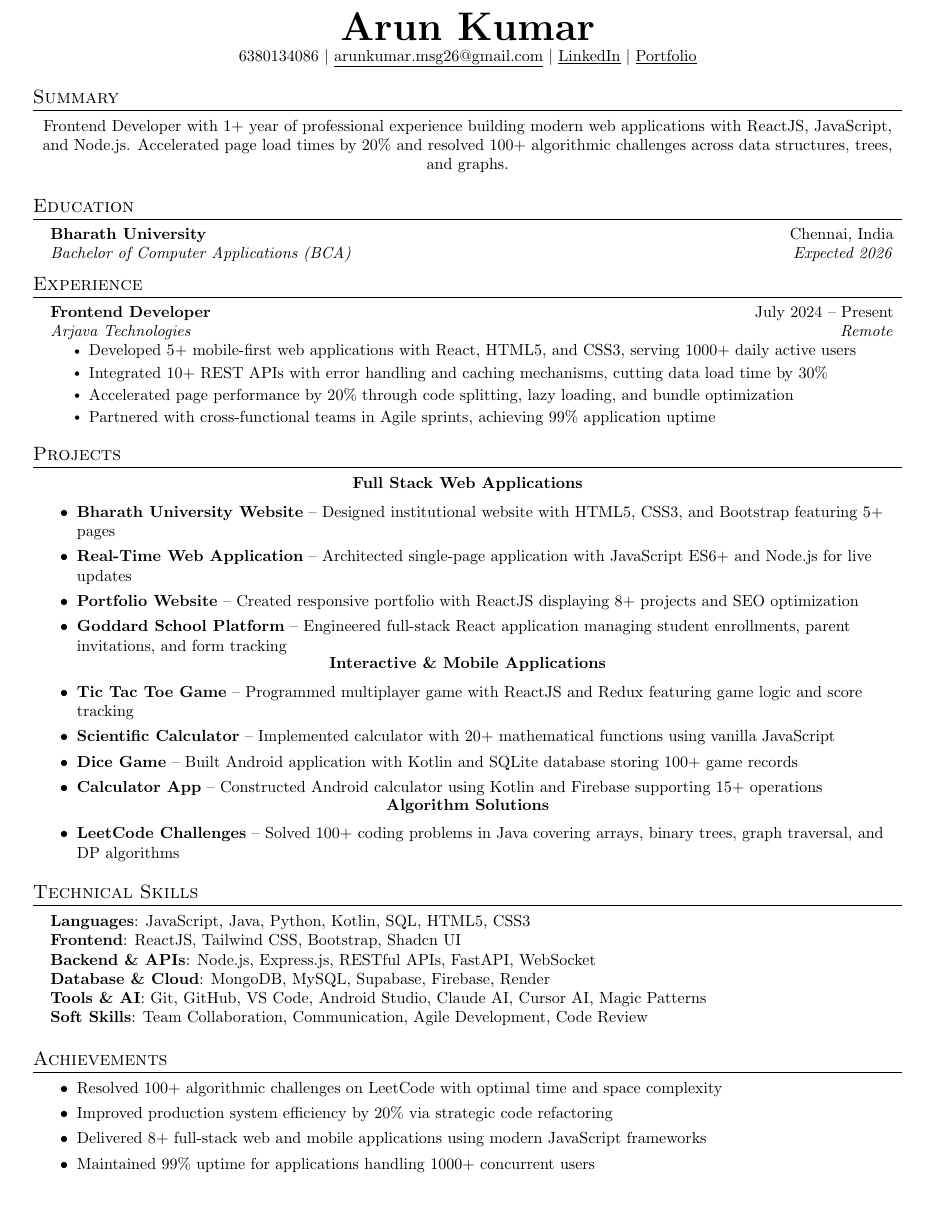
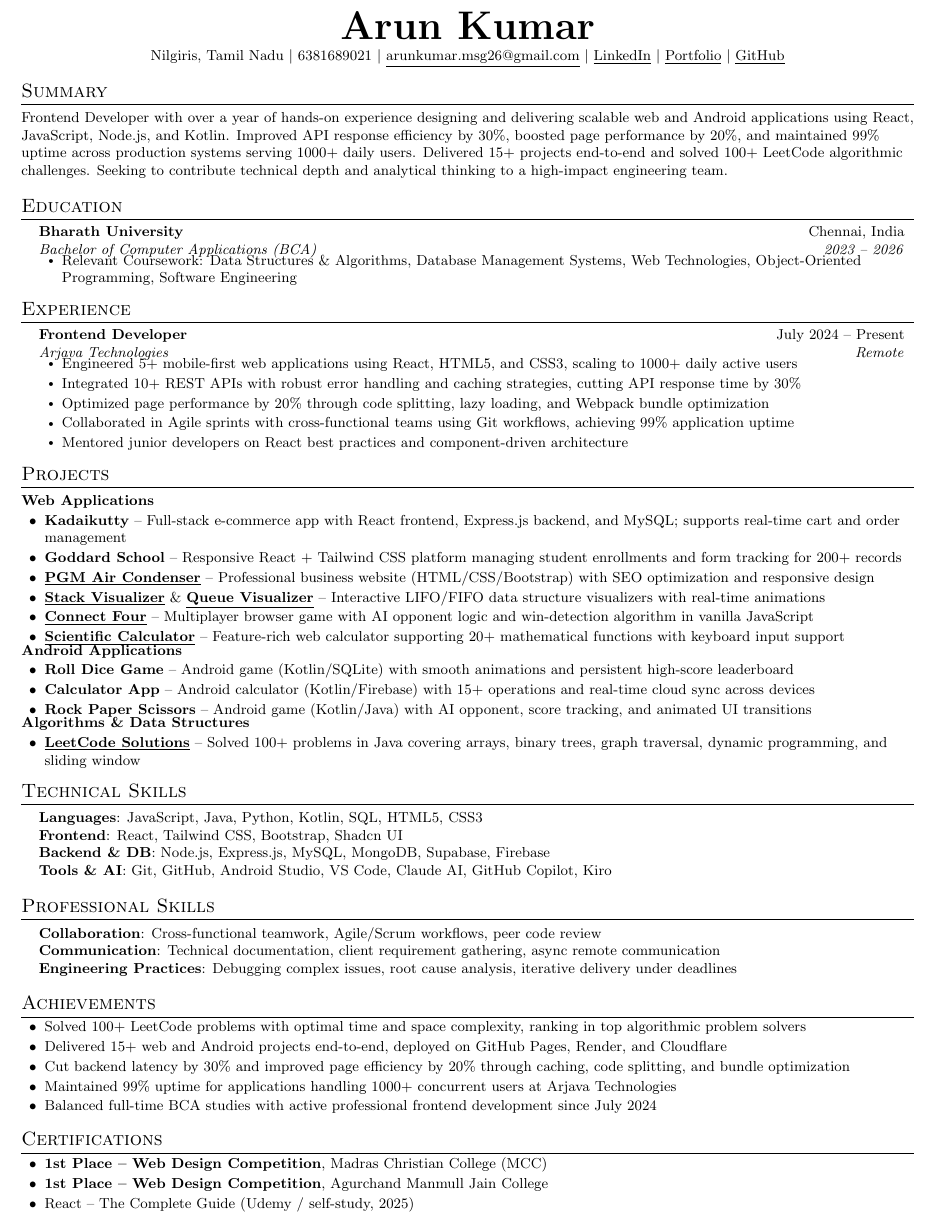
Before and after one commit to Arunkumar-Arjava/portfolio, a LaTeX CV (resume/Arunkumar_Resume_Professional.tex): part of the page, cut so that both start at the same text, the shorter picture padded with empty space. Compiled offline with pdfLaTeX.

Commit message:
Resume updated

```diff
--- a/resume/Arunkumar_Resume_Professional.tex
+++ b/resume/Arunkumar_Resume_Professional.tex
@@ -5,7 +5,7 @@
 % License : MIT
 %------------------------
 
-  \documentclass[letterpaper,11pt]{article}
+\documentclass[letterpaper,10pt]{article}
 
 \usepackage{latexsym}
 \usepackage[empty]{fullpage}
@@ -73,13 +56,6 @@
     \begin{tabular*}{0.97\textwidth}[t]{l@{\extracolsep{\fill}}r}
       \textbf{#1} & #2 \\
       \textit{\small#3} & \textit{\small #4} \\
-      \end{tabular*}\vspace{-7pt}
-  }
-
-  \newcommand{\resumeSubSubheading}[2]{
-      \item
-      \begin{tabular*}{0.97\textwidth}{l@{\extracolsep{\fill}}r}
-        \textit{\small#1} & \textit{\small #2} \\
     \end{tabular*}\vspace{-7pt}
 }
 
@@ -107,93 +79,109 @@
 
 %----------HEADING----------
 \begin{center}
-      \textbf{\Huge \scshape Arun Kumar} \\ \vspace{1pt}
-      \small 6380134086 $|$ \href{mailto:arunkumar.msg@gmail.com}{\underline{arunkumar.msg26@gmail.com}} $|$
+    \textbf{\Huge \scshape Arun Kumar} \\ \vspace{2pt}
+    \small Nilgiris, Tamil Nadu $|$
+    6381689021 $|$
+    \href{mailto:arunkumar.msg26@gmail.com}{\underline{arunkumar.msg26@gmail.com}} $|$
     \href{https://www.linkedin.com/in/arun-kumar-862981293}{\underline{LinkedIn}} $|$
-      \href{https://arunkumar-arjava.github.io/portfolio/index.html}{\underline{Portfolio}}
-
+    \href{https://arunkumar-arjava.github.io/portfolio/}{\underline{Portfolio}} $|$
+    \href{https://github.com/Arunkumar-Arjava}{\underline{GitHub}}
+\end{center}
 
 %-----------SUMMARY-----------
 \section{Summary}
-    \small{Frontend Developer with 1+ year of professional experience building modern web applications with ReactJS, JavaScript, and Node.js. Accelerated page load times by 20\% and resolved 100+ algorithmic challenges across data structures, trees, and graphs.}
-
+  \small{Frontend Developer with over a year of hands-on experience designing and delivering scalable web and Android applications using React, JavaScript, Node.js, and Kotlin. Improved API response efficiency by 30\%, boosted page performance by 20\%, and maintained 99\% uptime across production systems serving 1000+ daily users. Delivered 15+ projects end-to-end and solved 100+ LeetCode algorithmic challenges. Seeking to contribute technical depth and analytical thinking to a high-impact engineering team.}
 
 %-----------EDUCATION-----------
 \section{Education}
   \resumeSubHeadingListStart
     \resumeSubheading
       {Bharath University}{Chennai, India}
-        {Bachelor of Computer Applications (BCA)}{Expected 2026}
+      {Bachelor of Computer Applications (BCA)}{2023 -- 2026}
+      \resumeItemListStart
+        \resumeItem{Relevant Coursework: Data Structures \& Algorithms, Database Management Systems, Web Technologies, Object-Oriented Programming, Software Engineering}
+      \resumeItemListEnd
   \resumeSubHeadingListEnd
-
 
 %-----------EXPERIENCE-----------
 \section{Experience}
   \resumeSubHeadingListStart
-
     \resumeSubheading
       {Frontend Developer}{July 2024 -- Present}
       {Arjava Technologies}{Remote}
       \resumeItemListStart
-          \resumeItem{Developed 5+ mobile-first web applications with React, HTML5, and CSS3, serving 1000+ daily active users}
-          \resumeItem{Integrated 10+ REST APIs with error handling and caching mechanisms, cutting data load time by 30\%}
-          \resumeItem{Accelerated page performance by 20\% through code splitting, lazy loading, and bundle optimization}
-          \resumeItem{Partnered with cross-functional teams in Agile sprints, achieving 99\% application uptime}
+        \resumeItem{Engineered 5+ mobile-first web applications using React, HTML5, and CSS3, scaling to 1000+ daily active users}
+        \resumeItem{Integrated 10+ REST APIs with robust error handling and caching strategies, cutting API response time by 30\%}
+        \resumeItem{Optimized page performance by 20\% through code splitting, lazy loading, and Webpack bundle optimization}
+        \resumeItem{Collaborated in Agile sprints with cross-functional teams using Git workflows, achieving 99\% application uptime}
+        \resumeItem{Mentored junior developers on React best practices and component-driven architecture}
       \resumeItemListEnd
-
   \resumeSubHeadingListEnd
-
 
 %-----------PROJECTS-----------
 \section{Projects}
 
-  \textbf{Full Stack Web Applications}
+\textbf{Web Applications}
 \resumeItemListStart
-    \resumeItem{\textbf{Bharath University Website} -- Designed institutional website with HTML5, CSS3, and Bootstrap featuring 5+ pages}
-    \resumeItem{\textbf{Real-Time Web Application} -- Architected single-page application with JavaScript ES6+ and Node.js for live updates}
-    \resumeItem{\textbf{Portfolio Website} -- Created responsive portfolio with ReactJS displaying 8+ projects and SEO optimization}
-    \resumeItem{\textbf{Goddard School Platform} -- Engineered full-stack React application managing student enrollments, parent invitations, and form tracking}
+  \resumeItem{\textbf{Kadaikutty} -- Full-stack e-commerce app with React frontend, Express.js backend, and MySQL; supports real-time cart and order management}
+  \resumeItem{\textbf{Goddard School} -- Responsive React + Tailwind CSS platform managing student enrollments and form tracking for 200+ records}
+  \resumeItem{\textbf{\href{https://arunkavitha1982.github.io/PGM-product/index.html}{\underline{PGM Air Condenser}}} -- Professional business website (HTML/CSS/Bootstrap) with SEO optimization and responsive design}
+  \resumeItem{\textbf{\href{https://arunkumar-arjava.github.io/work/stack.html}{\underline{Stack Visualizer}}} \& \textbf{\href{https://arunkumar-arjava.github.io/work/queue.html}{\underline{Queue Visualizer}}} -- Interactive LIFO/FIFO data structure visualizers with real-time animations}
+  \resumeItem{\textbf{\href{https://arunkumar-arjava.github.io/work/connect-four.html}{\underline{Connect Four}}} -- Multiplayer browser game with AI opponent logic and win-detection algorithm in vanilla JavaScript}
+  \resumeItem{\textbf{\href{https://arunkavitha1982.github.io/javaScript/scientific_calculator.html}{\underline{Scientific Calculator}}} -- Feature-rich web calculator supporting 20+ mathematical functions with keyboard input support}
 \resumeItemListEnd
 
-  \textbf{Interactive \& Mobile Applications}
+\textbf{Android Applications}
 \resumeItemListStart
-    \resumeItem{\textbf{Tic Tac Toe Game} -- Programmed multiplayer game with ReactJS and Redux featuring game logic and score tracking}
-    \resumeItem{\textbf{Scientific Calculator} -- Implemented calculator with 20+ mathematical functions using vanilla JavaScript}
-    \resumeItem{\textbf{Dice Game} -- Built Android application with Kotlin and SQLite database storing 100+ game records}
-    \resumeItem{\textbf{Calculator App} -- Constructed Android calculator using Kotlin and Firebase supporting 15+ operations}
+  \resumeItem{\textbf{Roll Dice Game} -- Android game (Kotlin/SQLite) with smooth animations and persistent high-score leaderboard}
+  \resumeItem{\textbf{Calculator App} -- Android calculator (Kotlin/Firebase) with 15+ operations and real-time cloud sync across devices}
+  \resumeItem{\textbf{Rock Paper Scissors} -- Android game (Kotlin/Java) with AI opponent, score tracking, and animated UI transitions}
 \resumeItemListEnd
 
-  \textbf{Algorithm Solutions}
+\textbf{Algorithms \& Data Structures}
 \resumeItemListStart
-    \resumeItem{\textbf{LeetCode Challenges} -- Solved 100+ coding problems in Java covering arrays, binary trees, graph traversal, and DP algorithms}
+  \resumeItem{\textbf{\href{https://leetcode.com/u/arunkumar2005/}{\underline{LeetCode Solutions}}} -- Solved 100+ problems in Java covering arrays, binary trees, graph traversal, dynamic programming, and sliding window}
 \resumeItemListEnd
 
-
-
-  %
-  %-----------PROGRAMMING SKILLS-----------
+%-----------TECHNICAL SKILLS-----------
 \section{Technical Skills}
 \begin{itemize}[leftmargin=0.15in, label={}]
     \small{\item{
     \textbf{Languages}{: JavaScript, Java, Python, Kotlin, SQL, HTML5, CSS3} \\
-    \textbf{Frontend}{: ReactJS, Tailwind CSS, Bootstrap, Shadcn UI} \\
-    \textbf{Backend \& APIs}{: Node.js, Express.js, RESTful APIs, FastAPI, WebSocket} \\
-    \textbf{Database \& Cloud}{: MongoDB, MySQL, Supabase, Firebase, Render} \\
-    \textbf{Tools \& AI}{: Git, GitHub, VS Code, Android Studio, Claude AI, Cursor AI, Magic Patterns} \\
-    \textbf{Soft Skills}{: Team Collaboration, Communication, Agile Development, Code Review} \\
+    \textbf{Frontend}{: React, Tailwind CSS, Bootstrap, Shadcn UI} \\
+    \textbf{Backend \& DB}{: Node.js, Express.js, MySQL, MongoDB, Supabase, Firebase} \\
+    \textbf{Tools \& AI}{: Git, GitHub, Android Studio, VS Code, Claude AI, GitHub Copilot, Kiro} \\
     }}
 \end{itemize}
 
+%-----------PROFESSIONAL SKILLS-----------
+\section{Professional Skills}
+\begin{itemize}[leftmargin=0.15in, label={}]
+    \small{\item{
+    \textbf{Collaboration}{: Cross-functional teamwork, Agile/Scrum workflows, peer code review} \\
+    \textbf{Communication}{: Technical documentation, client requirement gathering, async remote communication} \\
+    \textbf{Engineering Practices}{: Debugging complex issues, root cause analysis, iterative delivery under deadlines}
+    }}
+\end{itemize}
 
 %-----------ACHIEVEMENTS-----------
 \section{Achievements}
   \resumeItemListStart
-      \resumeItem{Resolved 100+ algorithmic challenges on LeetCode with optimal time and space complexity}
-      \resumeItem{Improved production system efficiency by 20\% via strategic code refactoring}
-      \resumeItem{Delivered 8+ full-stack web and mobile applications using modern JavaScript frameworks}
-      \resumeItem{Maintained 99\% uptime for applications handling 1000+ concurrent users}
+
+    \resumeItem{Solved 100+ LeetCode problems with optimal time and space complexity, ranking in top algorithmic problem solvers}
+    \resumeItem{Delivered 15+ web and Android projects end-to-end, deployed on GitHub Pages, Render, and Cloudflare}
+    \resumeItem{Cut backend latency by 30\% and improved page efficiency by 20\% through caching, code splitting, and bundle optimization}
+    \resumeItem{Maintained 99\% uptime for applications handling 1000+ concurrent users at Arjava Technologies}
+    \resumeItem{Balanced full-time BCA studies with active professional frontend development since July 2024}
   \resumeItemListEnd
 
+%-----------CERTIFICATIONS-----------
+\section{Certifications}
+  \resumeItemListStart
+   \resumeItem{\textbf{1st Place -- Web Design Competition}, Madras Christian College (MCC)}
+    \resumeItem{\textbf{1st Place -- Web Design Competition}, Agurchand Manmull Jain College}
+    \resumeItem{React -- The Complete Guide (Udemy / self-study, 2025)}
+  \resumeItemListEnd
 
 %-------------------------------------------
 \end{document}
```
Also changed, not shown: resume/Arunkumar_Resume.pdf, resume/Arunkumar_Resume_Professional.tex (43 more changed lines), 1 other file. Lines whose indentation alone changed are shown as unchanged.
